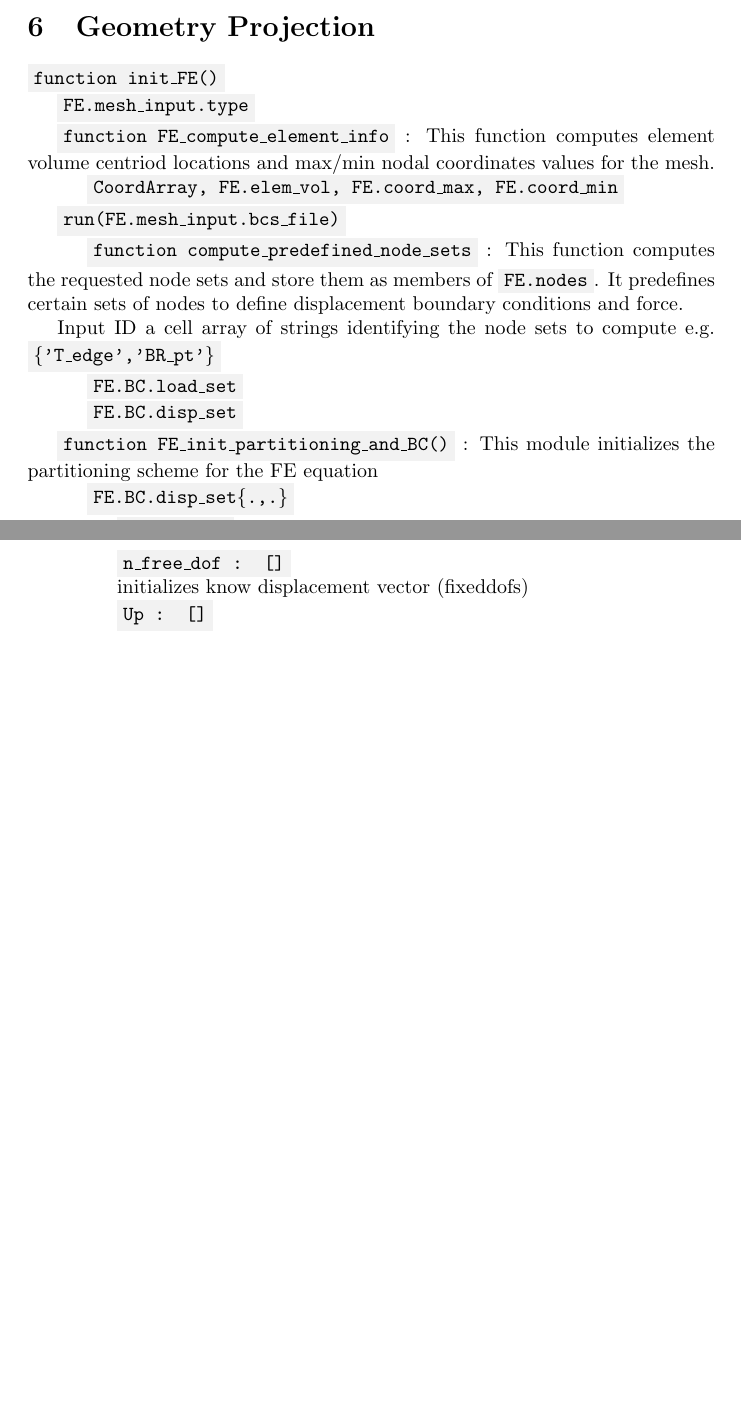
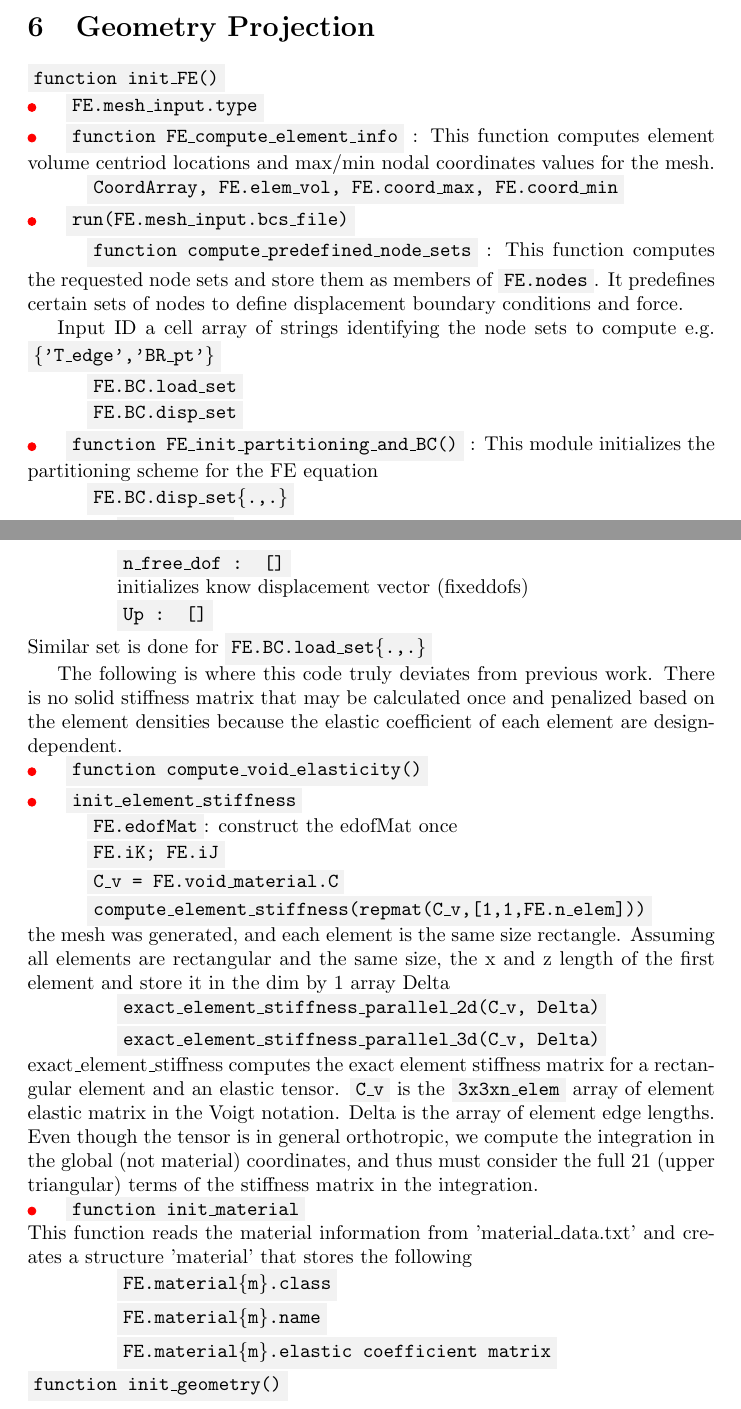
Before and after one commit to GandhiYogesh/Documentations, a LaTeX document (Documentation/main.tex, which reads Sections/MATLAB/GeoProjection.tex): two parts of pages 4 and 5 of 5, joined at a grey line, cut so that both start at the same text, the shorter picture padded with empty space. Compiled offline with pdfLaTeX.

Commit message:
Finished FE.init module

```diff
--- a/Documentation/main.tex
+++ b/Documentation/main.tex
@@ -6,8 +6,12 @@
 \usepackage{bm}
 \usepackage{xcolor}
 \usepackage{import}
+\usepackage{tikz}
 \definecolor{light-gray}{gray}{0.95}
+
 \newcommand{\code}[1]{\colorbox{light-gray}{\texttt{#1}}}
+
+\newcommand{\tikzcircle}[2][red,fill=red]{\tikz[baseline=-0.5ex]\draw[#1,radius=#2] (0,0) circle ;}%
 \title{Plexus_Documentation_YG}
 \author{Yogesh Gandhi}
 \date{July 2021}
--- a/Sections/MATLAB/GeoProjection.tex
+++ b/Sections/MATLAB/GeoProjection.tex
@@ -1,15 +1,15 @@
 \section{Geometry Projection}
 \code{function init\_FE()} \\
-\indent\code{FE.mesh\_input.type} \\
-\indent\code{function FE\_compute\_element\_info} :  This function computes element volume centriod locations and max/min nodal coordinates values for the mesh. \\
+\tikzcircle{2pt}\indent\code{FE.mesh\_input.type} \\
+\tikzcircle{2pt}\indent\code{function FE\_compute\_element\_info} :  This function computes element volume centriod locations and max/min nodal coordinates values for the mesh. \\
 \indent\indent\code{CoordArray, FE.elem\_vol, FE.coord\_max, FE.coord\_min}\\
-\indent\code{run(FE.mesh\_input.bcs\_file)}\\
+\tikzcircle{2pt}\indent\code{run(FE.mesh\_input.bcs\_file)}\\
 \indent\indent\code{function compute\_predefined\_node\_sets} : This function computes the requested node sets and store them as members of \code{FE.nodes}. It predefines certain sets of nodes to define displacement boundary conditions and force.
 
 Input ID a cell array of strings identifying the node sets to compute e.g. \code{\{'T\_edge','BR\_pt'\}}\\
 \indent\indent\code{FE.BC.load\_set} \\
 \indent\indent\code{FE.BC.disp\_set} \\
-\indent\code{function FE\_init\_partitioning\_and\_BC()} : This module initializes the partitioning scheme for the FE equation\\
+\tikzcircle{2pt}\indent\code{function FE\_init\_partitioning\_and\_BC()} : This module initializes the partitioning scheme for the FE equation\\
 \indent\indent\code{FE.BC.disp\_set\{.,.\}}\\
 \indent\indent\indent \code{name : ''}\\
 \indent\indent\indent \code{mat : []}\\
@@ -20,3 +20,23 @@ Input ID a cell array of strings identifying the node sets to compute e.g. \code
 \indent\indent\indent \code{n\_free\_dof : []}\\
 \indent\indent\indent initializes know displacement vector (fixeddofs) \\
 \indent\indent\indent \code{Up : []}\\
+Similar set is done for \code{FE.BC.load\_set\{.,.\}}
+
+The following is where this code truly deviates from previous work. There is no solid stiffness matrix that may be calculated once and penalized based on the element densities because the elastic coefficient of each element are design-dependent. \\
+\tikzcircle{2pt}\indent\code{function compute\_void\_elasticity()}\\
+\tikzcircle{2pt}\indent\code{init\_element\_stiffness}\\
+\indent\indent\code{FE.edofMat}: construct the edofMat once\\
+\indent\indent\code{FE.iK; FE.iJ} \\
+\indent\indent\code{C\_v = FE.void\_material.C} \\
+\indent\indent\code{compute\_element\_stiffness(repmat(C\_v,[1,1,FE.n\_elem]))}\\
+the mesh was generated, and each element is the same size rectangle. Assuming all elements are rectangular and the same size, the x and z length of the first element and store it in the dim by 1 array Delta \\
+\indent\indent\indent\code{exact\_element\_stiffness\_parallel\_2d(C\_v, Delta)} \\
+\indent\indent\indent\code{exact\_element\_stiffness\_parallel\_3d(C\_v, Delta)} \\
+exact\_element\_stiffness computes the exact element stiffness matrix for a rectangular element and an elastic tensor. \code{C\_v} is the \code{3x3xn\_elem} array of element elastic matrix in the Voigt notation. Delta is the array of element edge lengths. \\
+Even though the tensor is in general orthotropic, we compute the integration in the global (not material) coordinates, and thus must consider the full 21 (upper triangular) terms of the stiffness matrix in the integration. \\
+\tikzcircle{2pt}\indent\code{function init\_material} \\
+This function reads the material information from 'material\_data.txt' and creates a structure 'material' that stores the following \\
+\indent\indent\indent\code{FE.material\{m\}.class} \\
+\indent\indent\indent\code{FE.material\{m\}.name} \\
+\indent\indent\indent\code{FE.material\{m\}.elastic coefficient matrix} \\
+\code{function init\_geometry()}
```
Also changed, not shown: Documentation/main.pdf, 4 other files.
